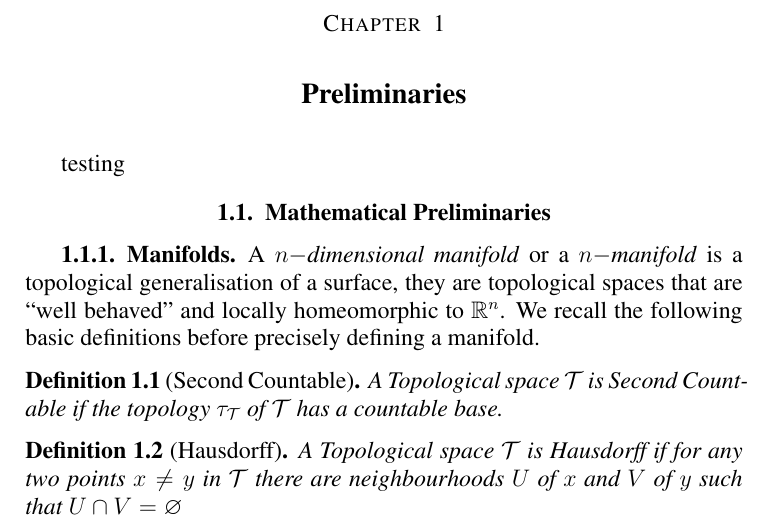
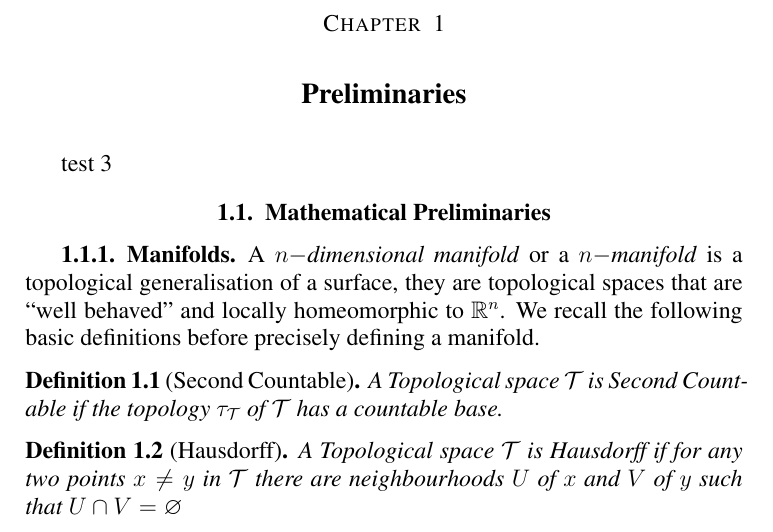
Before and after one commit to dbruwel/pachner-graph-triangulations, a LaTeX thesis (thesis/main.tex): part of page 5 of 25, cut so that both start at the same text. Compiled offline with pdfLaTeX.

Commit message:
third pdf test

```diff
--- a/thesis/main.tex
+++ b/thesis/main.tex
@@ -89,7 +89,7 @@ describing the objective and contents of the essay \cite{altmann2025sampling}
 \newpage\setcounter{page}{1}\pagenumbering{arabic}
 
 \chapter{Preliminaries}
-testing
+test 3
 \section{Mathematical Preliminaries}
 \subsection{Manifolds}
 A $n-$\emph{dimensional manifold} or a $n-$\textit{manifold} is a topological generalisation of a surface, they are topological spaces that are ``well behaved'' and locally homeomorphic to $\mathbb{R}^n$. We recall the following basic definitions before precisely defining a manifold.
```
